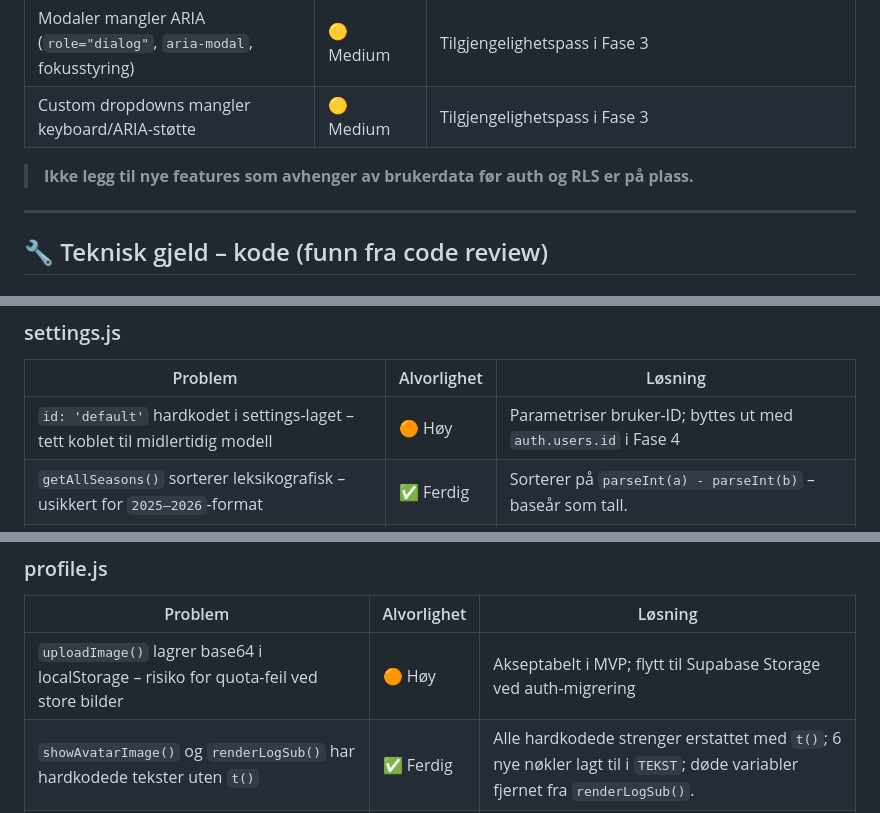
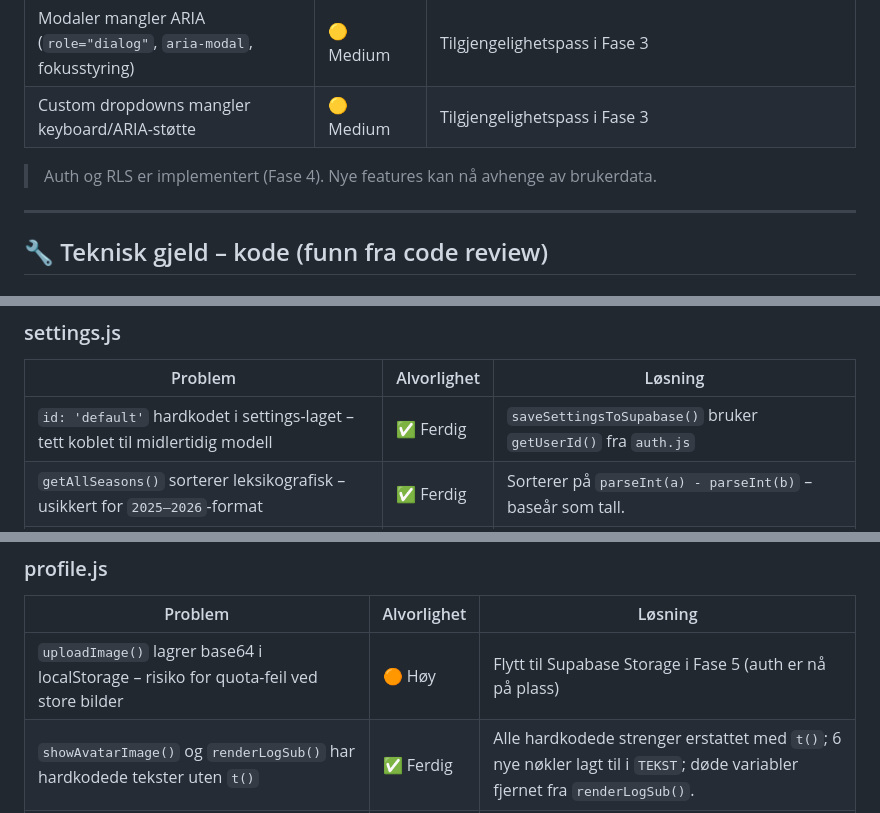
Before and after one commit to fDevices/fotball, a Markdown page: CLAUDE.md, 3 parts joined by grey strips. Rendered like a GitHub page.

```diff
--- a/CLAUDE.md
+++ b/CLAUDE.md
@@ -45,7 +44,7 @@ Følgende er kjent teknisk og sikkerhetsmessig gjeld som **må** løses før app
 | Modaler mangler ARIA (`role="dialog"`, `aria-modal`, fokusstyring) | 🟡 Medium | Tilgjengelighetspass i Fase 3 |
 | Custom dropdowns mangler keyboard/ARIA-støtte | 🟡 Medium | Tilgjengelighetspass i Fase 3 |
 
-> **Ikke legg til nye features som avhenger av brukerdata før auth og RLS er på plass.**
+> Auth og RLS er implementert (Fase 4). Nye features kan nå avhenge av brukerdata.
 
 ---
 
@@ -79,7 +78,7 @@ Følgende er kjent teknisk og sikkerhetsmessig gjeld som **må** løses før app
 
 | Problem | Alvorlighet | Løsning |
 |---|---|---|
-| `id: 'default'` hardkodet i settings-laget – tett koblet til midlertidig modell | 🟠 Høy | Parametriser bruker-ID; byttes ut med `auth.users.id` i Fase 4 |
+| `id: 'default'` hardkodet i settings-laget – tett koblet til midlertidig modell | ✅ Ferdig | `saveSettingsToSupabase()` bruker `getUserId()` fra `auth.js` |
 | `getAllSeasons()` sorterer leksikografisk – usikkert for `2025–2026`-format | ✅ Ferdig | Sorterer på `parseInt(a) - parseInt(b)` – baseår som tall. |
 | `renderSettings()` i `settings.js` renderer ikke selv – bare en event-trigger | ✅ Ferdig | Renamed til `requestRenderSettings()` med kommentar om event-pattern. |
 | `defaultSettings()` er ikke eksportert, men dokumentasjonen sier den skal være det | ✅ Ferdig | Eksportert. |
@@ -95,7 +94,7 @@ Følgende er kjent teknisk og sikkerhetsmessig gjeld som **må** løses før app
 
 | Problem | Alvorlighet | Løsning |
 |---|---|---|
-| `uploadImage()` lagrer base64 i localStorage – risiko for quota-feil ved store bilder | 🟠 Høy | Akseptabelt i MVP; flytt til Supabase Storage ved auth-migrering |
+| `uploadImage()` lagrer base64 i localStorage – risiko for quota-feil ved store bilder | 🟠 Høy | Flytt til Supabase Storage i Fase 5 (auth er nå på plass) |
 | `showAvatarImage()` og `renderLogSub()` har hardkodede tekster uten `t()` | ✅ Ferdig | Alle hardkodede strenger erstattet med `t()`; 6 nye nøkler lagt til i `TEKST`; døde variabler fjernet fra `renderLogSub()`. |
 | `renderProfileTeamList()` og `renderProfileTournamentList()` bør arkitektonisk tilhøre `teams.js` | ✅ Ferdig | Begge funksjoner flyttet til `teams.js`; `profile.js` dispatcher `athlytics:renderProfileLists`-event; `main.js` lytter og kaller begge. |
 | `renderProfileTeamList()` bruker HTML-streng mens `renderProfileTournamentList()` bruker DOM API | ✅ Ferdig | Begge bruker nå DOM API — standardisert ved flytting til `teams.js`. |
```
Also changed, not shown: other parts of CLAUDE.md (+13 -11 lines).
